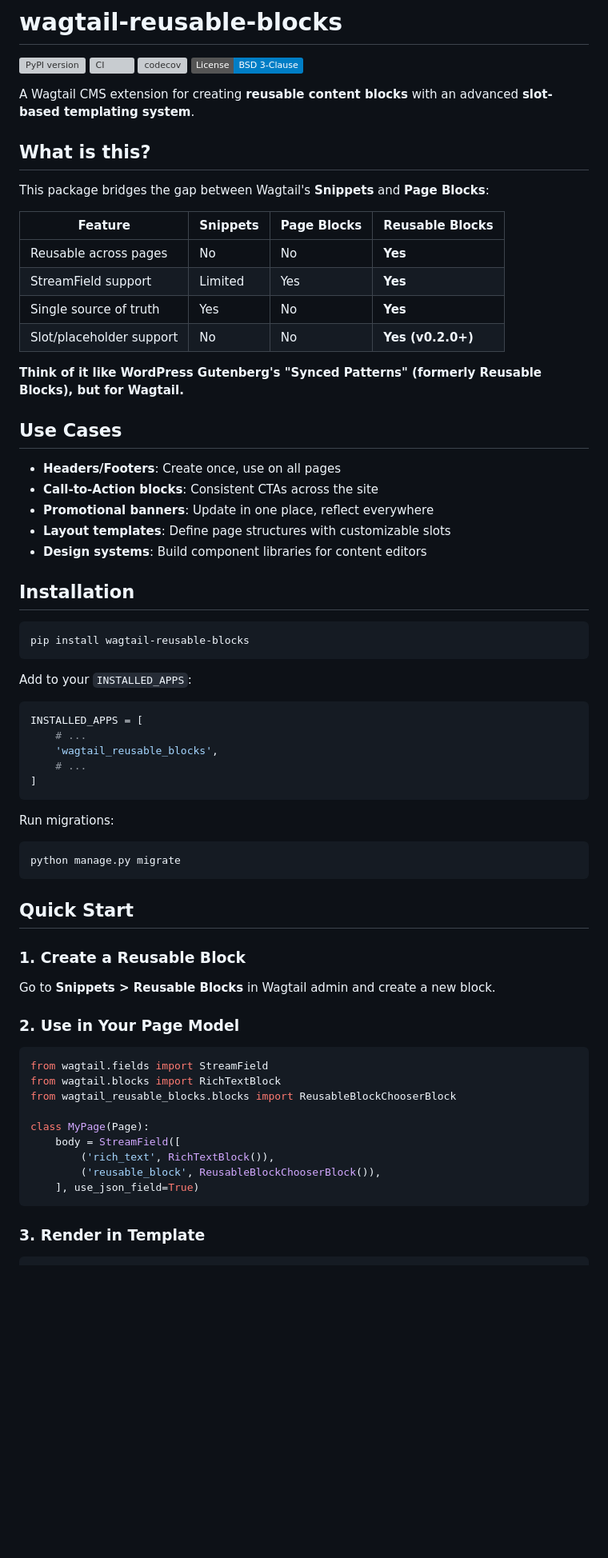
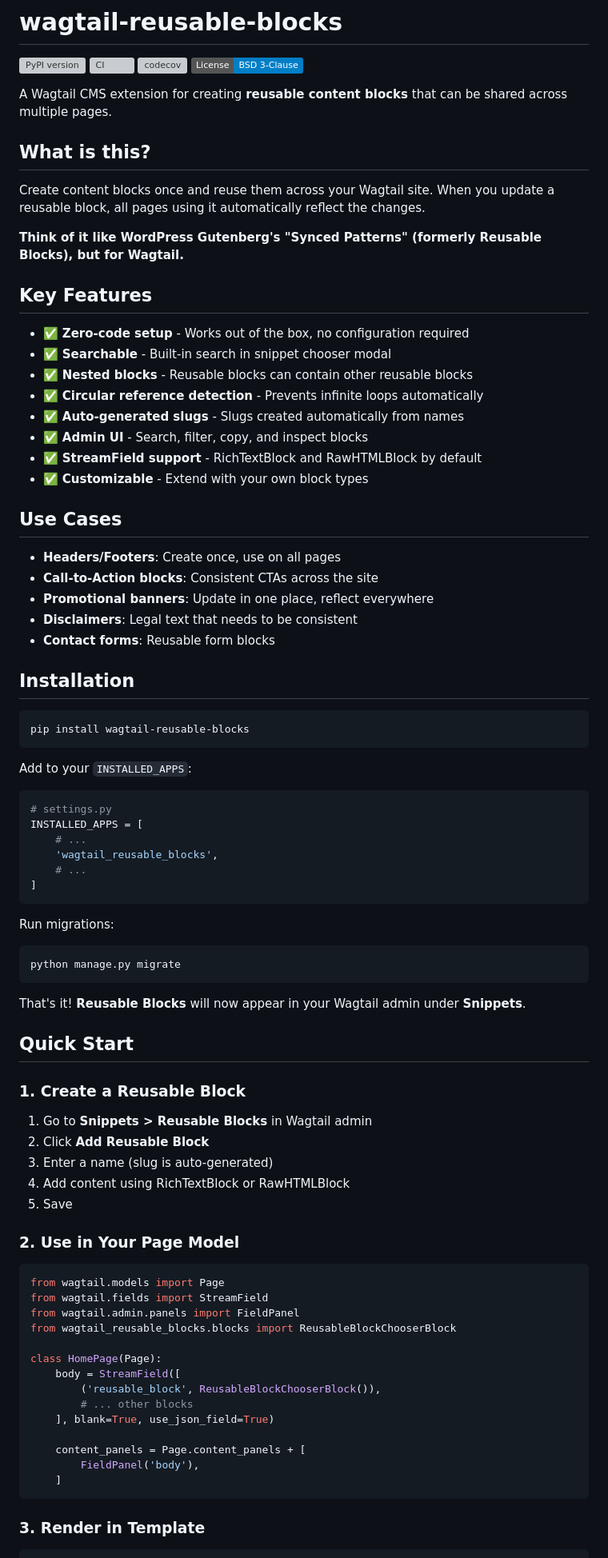
Before and after one commit to kkm-horikawa/wagtail-reusable-blocks, a Markdown page: README.md, the part around one of its changes. Shown at 80% size. GitHub-like rendering; badges without logos; blank space fills up the shorter version; grey boxes are pictures that could not be loaded.

````diff
--- a/README.md
+++ b/README.md
@@ -5,28 +5,32 @@
 [![codecov](https://codecov.io/gh/kkm-horikawa/wagtail-reusable-blocks/branch/develop/graph/badge.svg)](https://codecov.io/gh/kkm-horikawa/wagtail-reusable-blocks)
 [![License: BSD-3-Clause](https://img.shields.io/badge/License-BSD_3--Clause-blue.svg)](https://opensource.org/licenses/BSD-3-Clause)
 
-A Wagtail CMS extension for creating **reusable content blocks** with an advanced **slot-based templating system**.
+A Wagtail CMS extension for creating **reusable content blocks** that can be shared across multiple pages.
 
 ## What is this?
 
-This package bridges the gap between Wagtail's **Snippets** and **Page Blocks**:
-
-| Feature | Snippets | Page Blocks | **Reusable Blocks** |
-|---------|----------|-------------|---------------------|
-| Reusable across pages | No | No | **Yes** |
-| StreamField support | Limited | Yes | **Yes** |
-| Single source of truth | Yes | No | **Yes** |
-| Slot/placeholder support | No | No | **Yes (v0.2.0+)** |
+Create content blocks once and reuse them across your Wagtail site. When you update a reusable block, all pages using it automatically reflect the changes.
 
 **Think of it like WordPress Gutenberg's "Synced Patterns" (formerly Reusable Blocks), but for Wagtail.**
+
+## Key Features
+
+- ✅ **Zero-code setup** - Works out of the box, no configuration required
+- ✅ **Searchable** - Built-in search in snippet chooser modal
+- ✅ **Nested blocks** - Reusable blocks can contain other reusable blocks
+- ✅ **Circular reference detection** - Prevents infinite loops automatically
+- ✅ **Auto-generated slugs** - Slugs created automatically from names
+- ✅ **Admin UI** - Search, filter, copy, and inspect blocks
+- ✅ **StreamField support** - RichTextBlock and RawHTMLBlock by default
+- ✅ **Customizable** - Extend with your own block types
 
 ## Use Cases
 
 - **Headers/Footers**: Create once, use on all pages
 - **Call-to-Action blocks**: Consistent CTAs across the site
 - **Promotional banners**: Update in one place, reflect everywhere
-- **Layout templates**: Define page structures with customizable slots
-- **Design systems**: Build component libraries for content editors
+- **Disclaimers**: Legal text that needs to be consistent
+- **Contact forms**: Reusable form blocks
 
 ## Installation
 
@@ -37,6 +41,7 @@ pip install wagtail-reusable-blocks
 Add to your `INSTALLED_APPS`:
 
 ```python
+# settings.py
 INSTALLED_APPS = [
     # ...
     'wagtail_reusable_blocks',
@@ -50,24 +55,35 @@ Run migrations:
 python manage.py migrate
 ```
 
+That's it! **Reusable Blocks** will now appear in your Wagtail admin under **Snippets**.
+
 ## Quick Start
 
 ### 1. Create a Reusable Block
 
-Go to **Snippets > Reusable Blocks** in Wagtail admin and create a new block.
+1. Go to **Snippets > Reusable Blocks** in Wagtail admin
+2. Click **Add Reusable Block**
+3. Enter a name (slug is auto-generated)
+4. Add content using RichTextBlock or RawHTMLBlock
+5. Save
 
 ### 2. Use in Your Page Model
 
 ```python
+from wagtail.models import Page
 from wagtail.fields import StreamField
-from wagtail.blocks import RichTextBlock
+from wagtail.admin.panels import FieldPanel
 from wagtail_reusable_blocks.blocks import ReusableBlockChooserBlock
 
-class MyPage(Page):
+class HomePage(Page):
     body = StreamField([
-        ('rich_text', RichTextBlock()),
         ('reusable_block', ReusableBlockChooserBlock()),
-    ], use_json_field=True)
+        # ... other blocks
+    ], blank=True, use_json_field=True)
+
+    content_panels = Page.content_panels + [
+        FieldPanel('body'),
+    ]
 ```
 
 ### 3. Render in Template
````
Also changed, not shown: other parts of README.md (+144 -14 lines).
